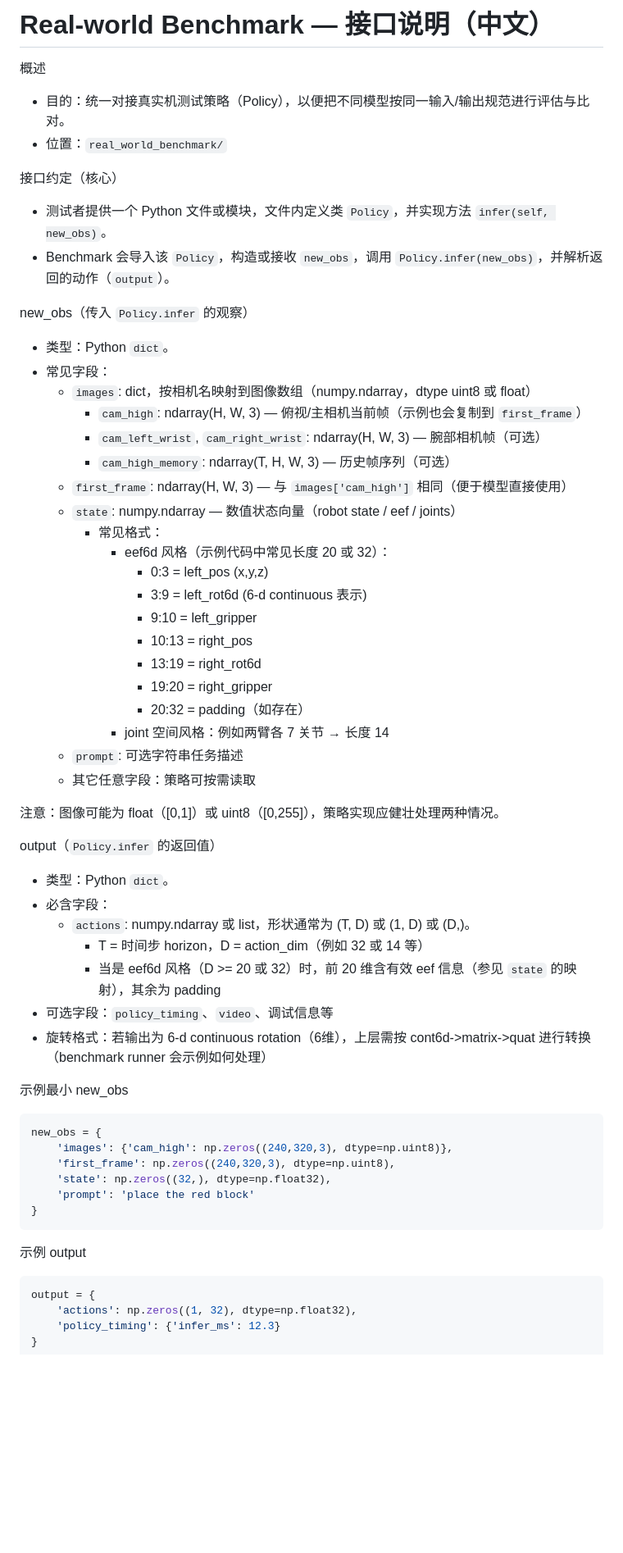
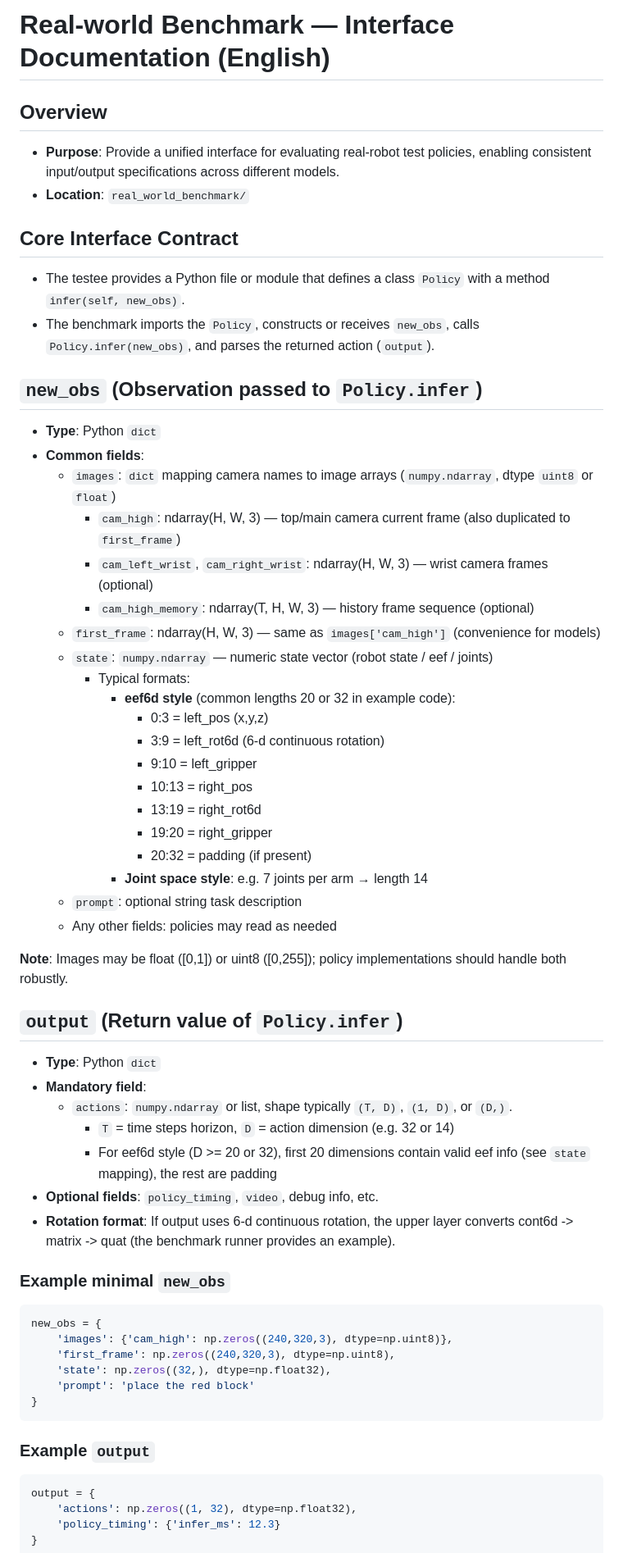
Before and after one commit to WorldArena2/WorldArena-2.0, a Markdown page: real_world_benchmark/README.md, the part around one of its changes. Shown at 82% size. Rendered like a GitHub page; blank space fills up the shorter version.

````diff
--- a/real_world_benchmark/README.md
+++ b/real_world_benchmark/README.md
@@ -1,49 +1,48 @@
-# Real-world Benchmark — 接口说明（中文）
+# Real-world Benchmark — Interface Documentation (English)
 
-概述
-- 目的：统一对接真实机测试策略（Policy），以便把不同模型按同一输入/输出规范进行评估与比对。
-- 位置：`real_world_benchmark/`
+## Overview
+- **Purpose**: Provide a unified interface for evaluating real-robot test policies, enabling consistent input/output specifications across different models.
+- **Location**: `real_world_benchmark/`
 
-接口约定（核心）
-- 测试者提供一个 Python 文件或模块，文件内定义类 `Policy`，并实现方法 `infer(self, new_obs)`。
-- Benchmark 会导入该 `Policy`，构造或接收 `new_obs`，调用 `Policy.infer(new_obs)`，并解析返回的动作（`output`）。
+## Core Interface Contract
+- The testee provides a Python file or module that defines a class `Policy` with a method `infer(self, new_obs)`.
+- The benchmark imports the `Policy`, constructs or receives `new_obs`, calls `Policy.infer(new_obs)`, and parses the returned action (`output`).
 
-new_obs（传入 `Policy.infer` 的观察）
-- 类型：Python `dict`。
-- 常见字段：
-  - `images`: dict，按相机名映射到图像数组（numpy.ndarray，dtype uint8 或 float）
-    - `cam_high`: ndarray(H, W, 3) — 俯视/主相机当前帧（示例也会复制到 `first_frame`）
-    - `cam_left_wrist`, `cam_right_wrist`: ndarray(H, W, 3) — 腕部相机帧（可选）
-    - `cam_high_memory`: ndarray(T, H, W, 3) — 历史帧序列（可选）
-  - `first_frame`: ndarray(H, W, 3) — 与 `images['cam_high']` 相同（便于模型直接使用）
-  - `state`: numpy.ndarray — 数值状态向量（robot state / eef / joints）
-    - 常见格式：
-      - eef6d 风格（示例代码中常见长度 20 或 32）：
+## `new_obs` (Observation passed to `Policy.infer`)
+- **Type**: Python `dict`
+- **Common fields**:
+  - `images`: `dict` mapping camera names to image arrays (`numpy.ndarray`, dtype `uint8` or `float`)
+    - `cam_high`: ndarray(H, W, 3) — top/main camera current frame (also duplicated to `first_frame`)
+    - `cam_left_wrist`, `cam_right_wrist`: ndarray(H, W, 3) — wrist camera frames (optional)
+    - `cam_high_memory`: ndarray(T, H, W, 3) — history frame sequence (optional)
+  - `first_frame`: ndarray(H, W, 3) — same as `images['cam_high']` (convenience for models)
+  - `state`: `numpy.ndarray` — numeric state vector (robot state / eef / joints)
+    - Typical formats:
+      - **eef6d style** (common lengths 20 or 32 in example code):
         - 0:3 = left_pos (x,y,z)
-        - 3:9 = left_rot6d (6-d continuous 表示)
+        - 3:9 = left_rot6d (6-d continuous rotation)
         - 9:10 = left_gripper
         - 10:13 = right_pos
         - 13:19 = right_rot6d
         - 19:20 = right_gripper
-        - 20:32 = padding（如存在）
-      - joint 空间风格：例如两臂各 7 关节 → 长度 14
-  - `prompt`: 可选字符串任务描述
-  - 其它任意字段：策略可按需读取
+        - 20:32 = padding (if present)
+      - **Joint space style**: e.g. 7 joints per arm → length 14
+  - `prompt`: optional string task description
+  - Any other fields: policies may read as needed
 
-注意：图像可能为 float（[0,1]）或 uint8（[0,255]），策略实现应健壮处理两种情况。
+**Note**: Images may be float ([0,1]) or uint8 ([0,255]); policy implementations should handle both robustly.
 
-output（`Policy.infer` 的返回值）
-- 类型：Python `dict`。
-- 必含字段：
-  - `actions`: numpy.ndarray 或 list，形状通常为 (T, D) 或 (1, D) 或 (D,)。
-    - T = 时间步 horizon，D = action_dim（例如 32 或 14 等）
-    - 当是 eef6d 风格（D >= 20 或 32）时，前 20 维含有效 eef 信息（参见 `state` 的映射），其余为 padding
-- 可选字段：`policy_timing`、`video`、调试信息等
-- 旋转格式：若输出为 6-d continuous rotation（6维），上层需按 cont6d->matrix->quat 进行转换（benchmark runner 会示例如何处理）
+## `output` (Return value of `Policy.infer`)
+- **Type**: Python `dict`
+- **Mandatory field**:
+  - `actions`: `numpy.ndarray` or list, shape typically `(T, D)`, `(1, D)`, or `(D,)`.
+    - `T` = time steps horizon, `D` = action dimension (e.g. 32 or 14)
+    - For eef6d style (D >= 20 or 32), first 20 dimensions contain valid eef info (see `state` mapping), the rest are padding
+- **Optional fields**: `policy_timing`, `video`, debug info, etc.
+- **Rotation format**: If output uses 6-d continuous rotation, the upper layer converts cont6d -> matrix -> quat (the benchmark runner provides an example).
 
-示例最小 new_obs
-
-```py
+### Example minimal `new_obs`
+```python
 new_obs = {
     'images': {'cam_high': np.zeros((240,320,3), dtype=np.uint8)},
     'first_frame': np.zeros((240,320,3), dtype=np.uint8),
@@ -52,9 +51,8 @@ new_obs = {
 }
 ```
 
-示例 output
-
-```py
+### Example `output`
+```python
 output = {
     'actions': np.zeros((1, 32), dtype=np.float32),
     'policy_timing': {'infer_ms': 12.3}
````
Also changed, not shown: other parts of real_world_benchmark/README.md (+25 -29 lines).
